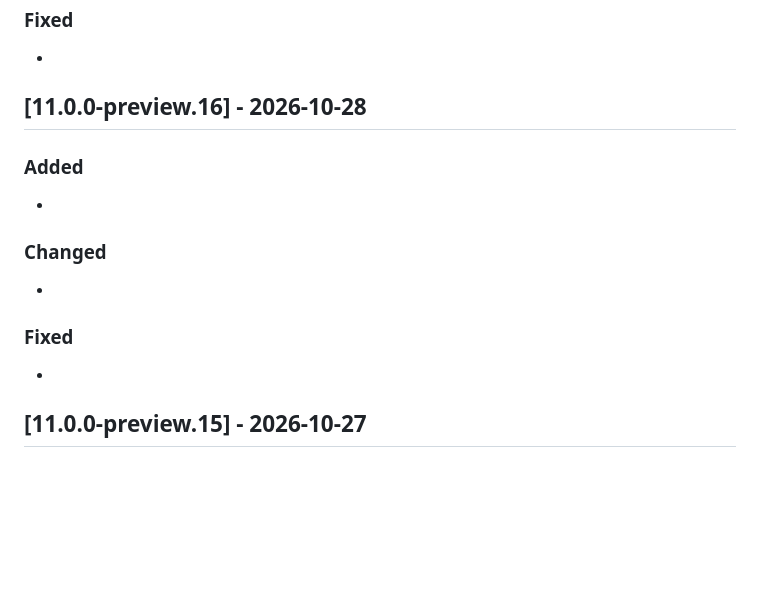
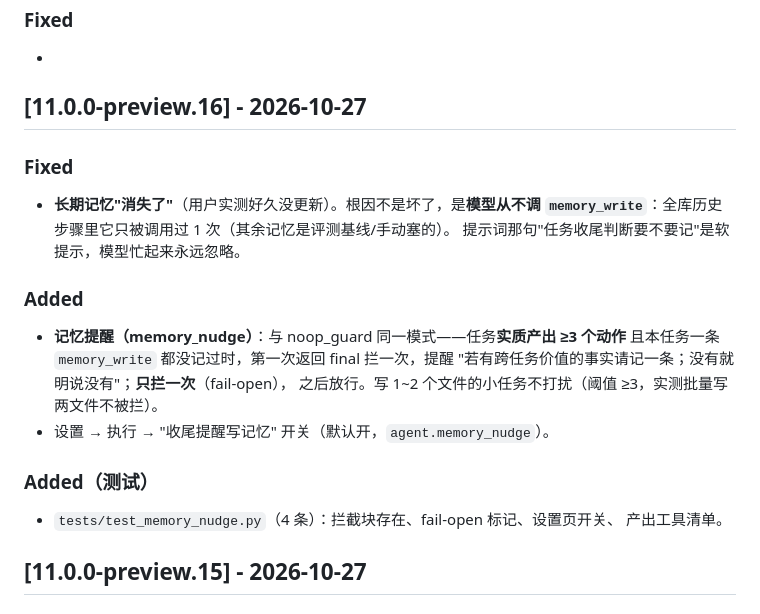
Before and after one commit to ogowoo/CopilotBridge_Agent, a Markdown page: CHANGELOG.md, the part around the change. Rendered like a GitHub page; blank space fills up the shorter version.

Commit message:
docs: 补 preview.16 的 CHANGELOG

```diff
--- a/CHANGELOG.md
+++ b/CHANGELOG.md
@@ -14,16 +14,26 @@
 ### Fixed
 -
 
-## [11.0.0-preview.16] - 2026-10-28
+## [11.0.0-preview.16] - 2026-10-27
+
+### Fixed
+
+- **长期记忆"消失了"**（用户实测好久没更新）。根因不是坏了，是**模型从不调
+  `memory_write`**：全库历史步骤里它只被调用过 1 次（其余记忆是评测基线/手动塞的）。
+  提示词那句"任务收尾判断要不要记"是软提示，模型忙起来永远忽略。
 
 ### Added
--
 
-### Changed
--
+- **记忆提醒（memory_nudge）**：与 noop_guard 同一模式——任务**实质产出 ≥3 个动作**
+  且本任务一条 `memory_write` 都没记过时，第一次返回 final 拦一次，提醒
+  "若有跨任务价值的事实请记一条；没有就明说没有"；**只拦一次**（fail-open），
+  之后放行。写 1~2 个文件的小任务不打扰（阈值 ≥3，实测批量写两文件不被拦）。
+- 设置 → 执行 → "收尾提醒写记忆" 开关（默认开，`agent.memory_nudge`）。
 
-### Fixed
--
+### Added（测试）
+
+- `tests/test_memory_nudge.py`（4 条）：拦截块存在、fail-open 标记、设置页开关、
+  产出工具清单。
 
 ## [11.0.0-preview.15] - 2026-10-27
 
```
